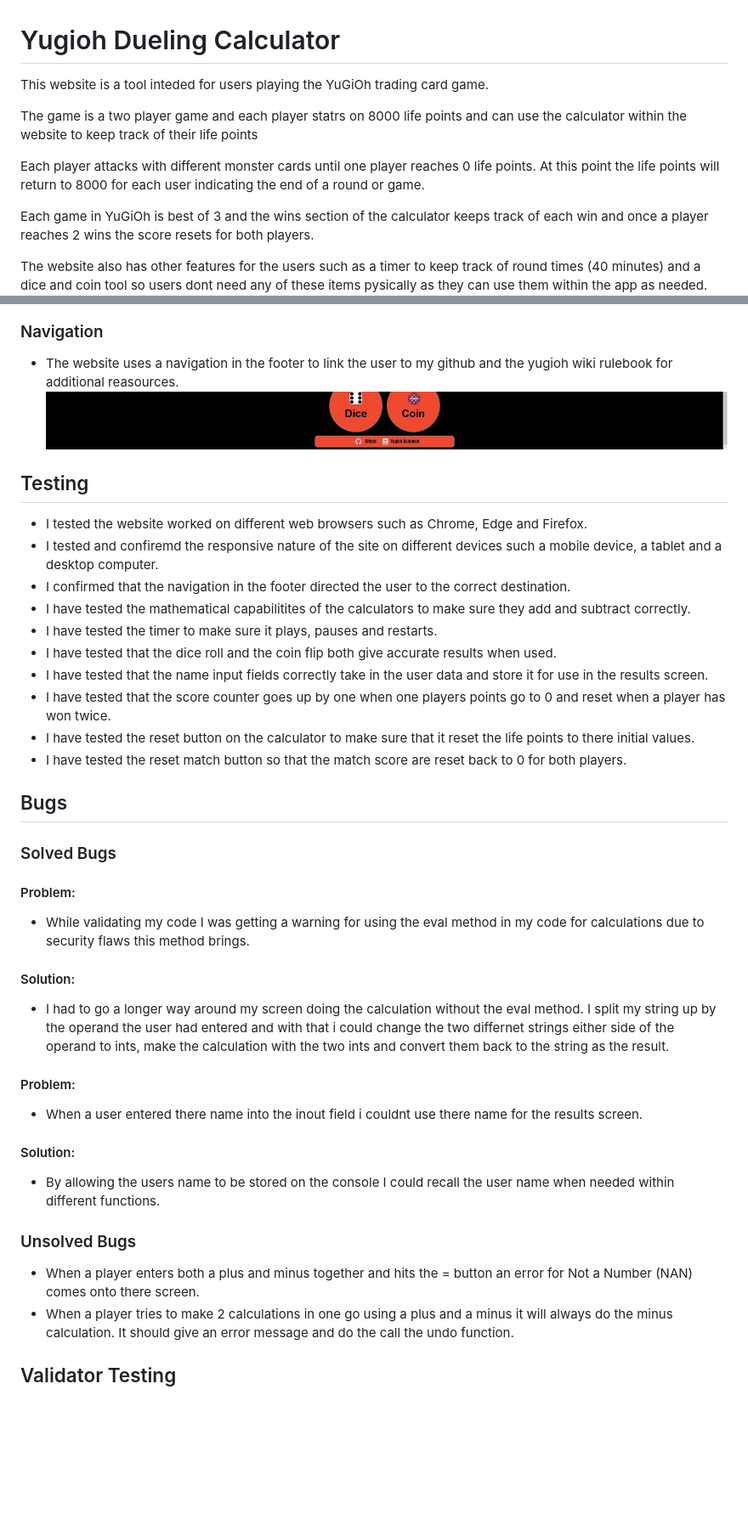
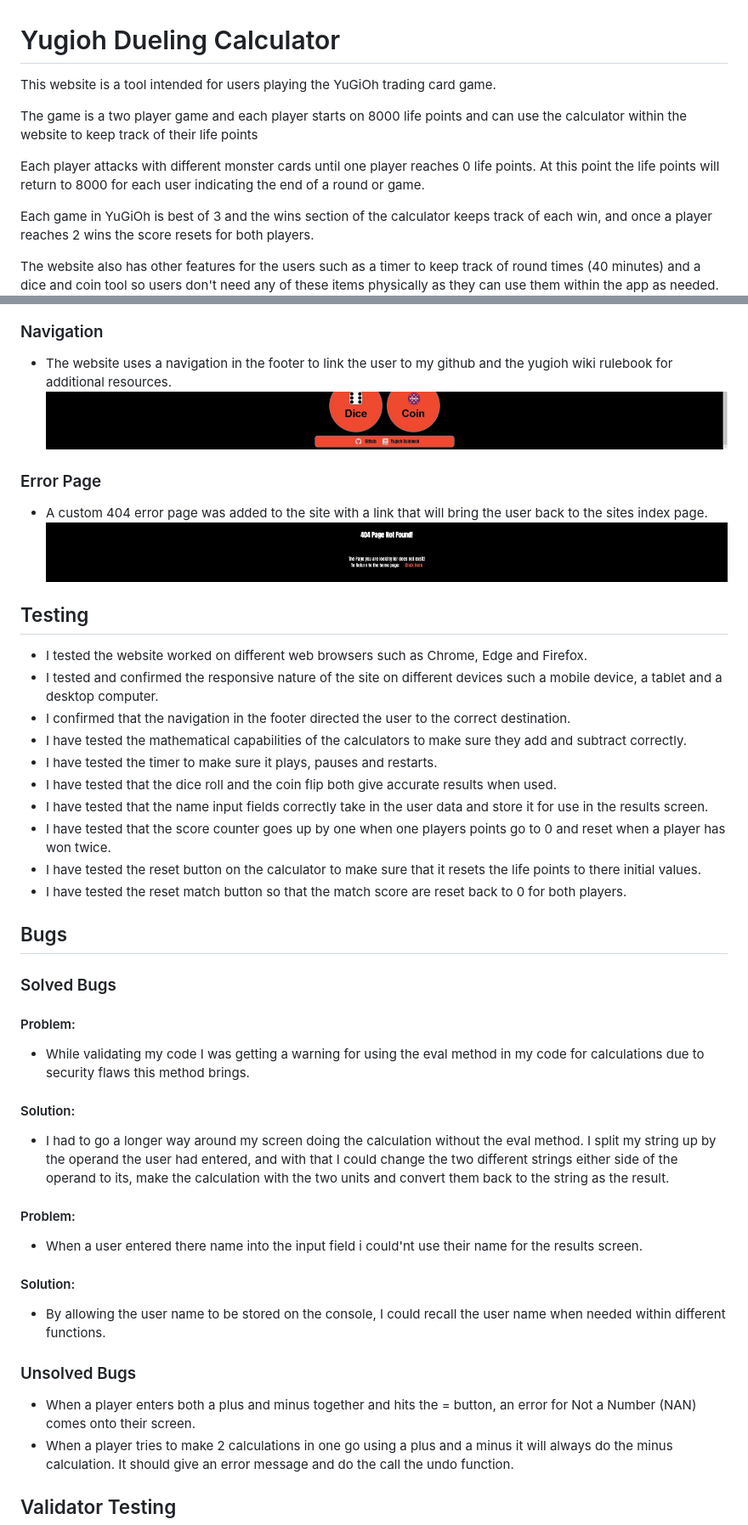
Before and after one commit to DiarmuidSheeran/yugioh-calculator, a Markdown page: README.md, 2 parts joined by grey strips. Shown: that part at 85% size. Rendered like a GitHub page; pictures changed too: documentation/error-page.jpg (added); blank space fills up the shorter version.

Commit message:
clean up grammer and spelling of readme and add error page section

```diff
--- a/README.md
+++ b/README.md
@@ -1,13 +1,13 @@
 # Yugioh Dueling Calculator
-This website is a tool inteded for users playing the YuGiOh trading card game.
+This website is a tool intended for users playing the YuGiOh trading card game.
 
-The game is a two player game and each player statrs on 8000 life points and can use the calculator within the website to keep track of their life points
+The game is a two player game and each player starts on 8000 life points and can use the calculator within the website to keep track of their life points
 
 Each player attacks with different monster cards until one player reaches 0 life points. At this point the life points will return to 8000 for each user indicating the end of a round or game.
 
-Each game in YuGiOh is best of 3 and the wins section of the calculator keeps track of each win and once a player reaches 2 wins the score resets for both players.
+Each game in YuGiOh is best of 3 and the wins section of the calculator keeps track of each win, and once a player reaches 2 wins the score resets for both players.
 
-The website also has other features for the users such as a timer to keep track of round times (40 minutes) and a dice and coin tool so users dont need any of these items pysically as they can use them within the app as needed.
+The website also has other features for the users such as a timer to keep track of round times (40 minutes) and a dice and coin tool so users don't need any of these items physically as they can use them within the app as needed.
 ![picture of Website on differnet devices](documentation/responsive.jpg)
 
 ## Contents
@@ -123,22 +124,25 @@ The website also has other features for the users such as a timer to keep track
 ![picture of dice and coin buttons](documentation/dice-coin.jpg)
 
 ### Navigation
-* The website uses a navigation in the footer to link the user to my github and the yugioh wiki rulebook for additional reasources.
+* The website uses a navigation in the footer to link the user to my github and the yugioh wiki rulebook for additional resources.
 ![picture of navigation menu in footer](documentation/navigation.jpg)
 
+### Error Page
+* A custom 404 error page was added to the site with a link that will bring the user back to the sites index page.
+![picture of error page](documentation/error-page.jpg)
 
 
 ## Testing
 
 * I tested the website worked on different web browsers such as Chrome, Edge and Firefox.
-* I tested and confiremd the responsive nature of the site on different devices such a mobile device, a tablet and a desktop computer.
+* I tested and confirmed the responsive nature of the site on different devices such a mobile device, a tablet and a desktop computer.
 * I confirmed that the navigation in the footer directed the user to the correct destination.
-* I have tested the mathematical capabilitites of the calculators to make sure they add and subtract correctly.
+* I have tested the mathematical capabilities of the calculators to make sure they add and subtract correctly.
 * I have tested the timer to make sure it plays, pauses and restarts.
 * I have tested that the dice roll and the coin flip both give accurate results when used.
 * I have tested that the name input fields correctly take in the user data and store it for use in the results screen.
 * I have tested that the score counter goes up by one when one players points go to 0 and reset when a player has won twice.
-* I have tested the reset button on the calculator to make sure that it reset the life points to there initial values.
+* I have tested the reset button on the calculator to make sure that it resets the life points to there initial values.
 * I have tested the reset match button so that the match score are reset back to 0 for both players.
 
 ## Bugs
@@ -148,15 +152,15 @@ The website also has other features for the users such as a timer to keep track
 #### Problem:
 * While validating my code I was getting a warning for using the eval method in my code for calculations due to security flaws this method brings.
 #### Solution:
-* I had to go a longer way around my screen doing the calculation without the eval method. I split my string up by the operand the user had entered and with that i could change the two differnet strings either side of the operand to ints, make the calculation with the two ints and convert them back to the string as the result.
+* I had to go a longer way around my screen doing the calculation without the eval method. I split my string up by the operand the user had entered, and with that I could change the two different strings either side of the operand to its, make the calculation with the two units and convert them back to the string as the result.
 
 #### Problem:
-* When a user entered there name into the inout field i couldnt use there name for the results screen.
+* When a user entered there name into the input field i could'nt use their name for the results screen.
 #### Solution:
-* By allowing the users name to be stored on the console I could recall the user name when needed within different functions.
+* By allowing the user name to be stored on the console, I could recall the user name when needed within different functions.
 
 ### Unsolved Bugs
-* When a player enters both a plus and minus together and hits the = button an error for Not a Number (NAN) comes onto there screen.
+* When a player enters both a plus and minus together and hits the = button, an error for Not a Number (NAN) comes onto their screen.
 * When a player tries to make 2 calculations in one go using a plus and a minus it will always do the minus calculation. It should give an error message and do the call the undo function.
 
 ## Validator Testing
```
Also changed, not shown: other parts of README.md (+13 -12 lines).
